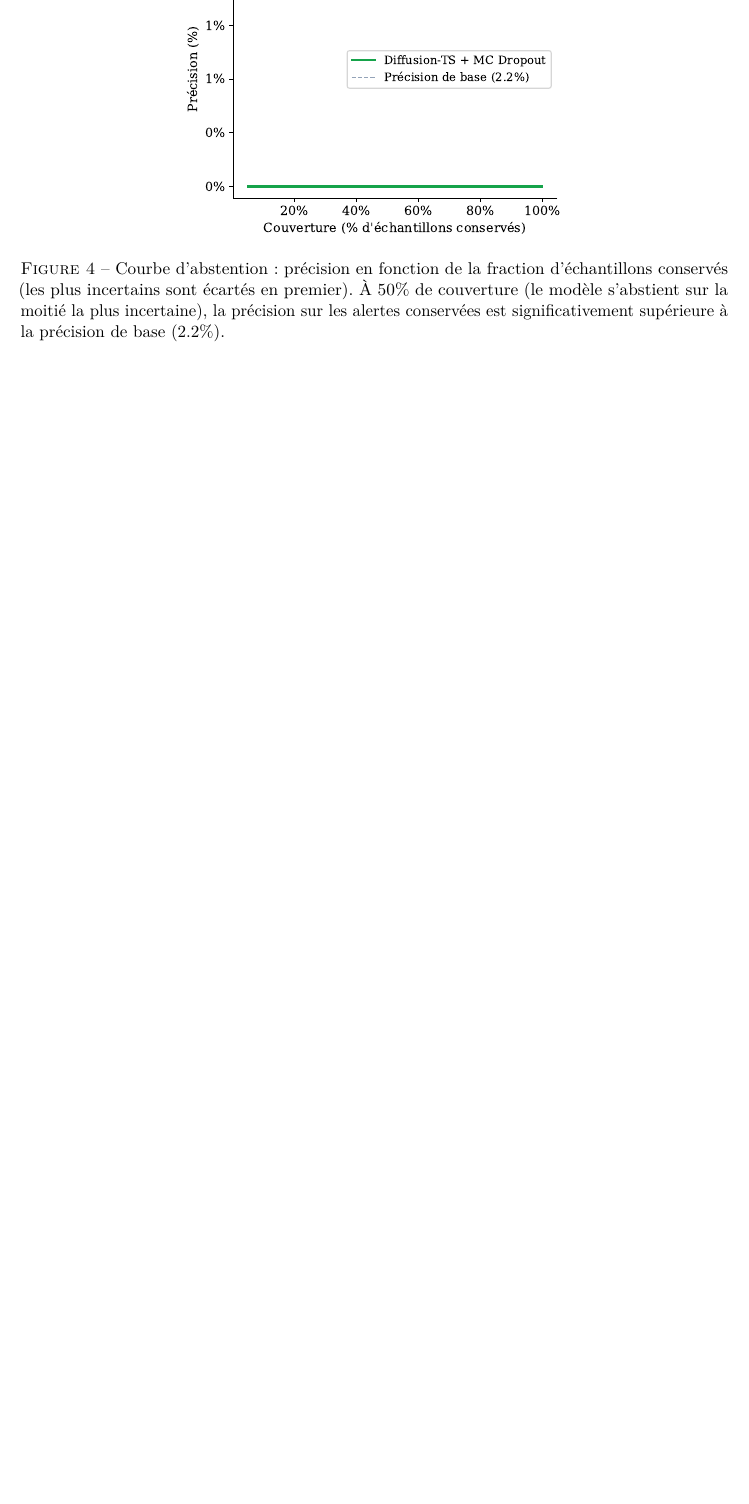
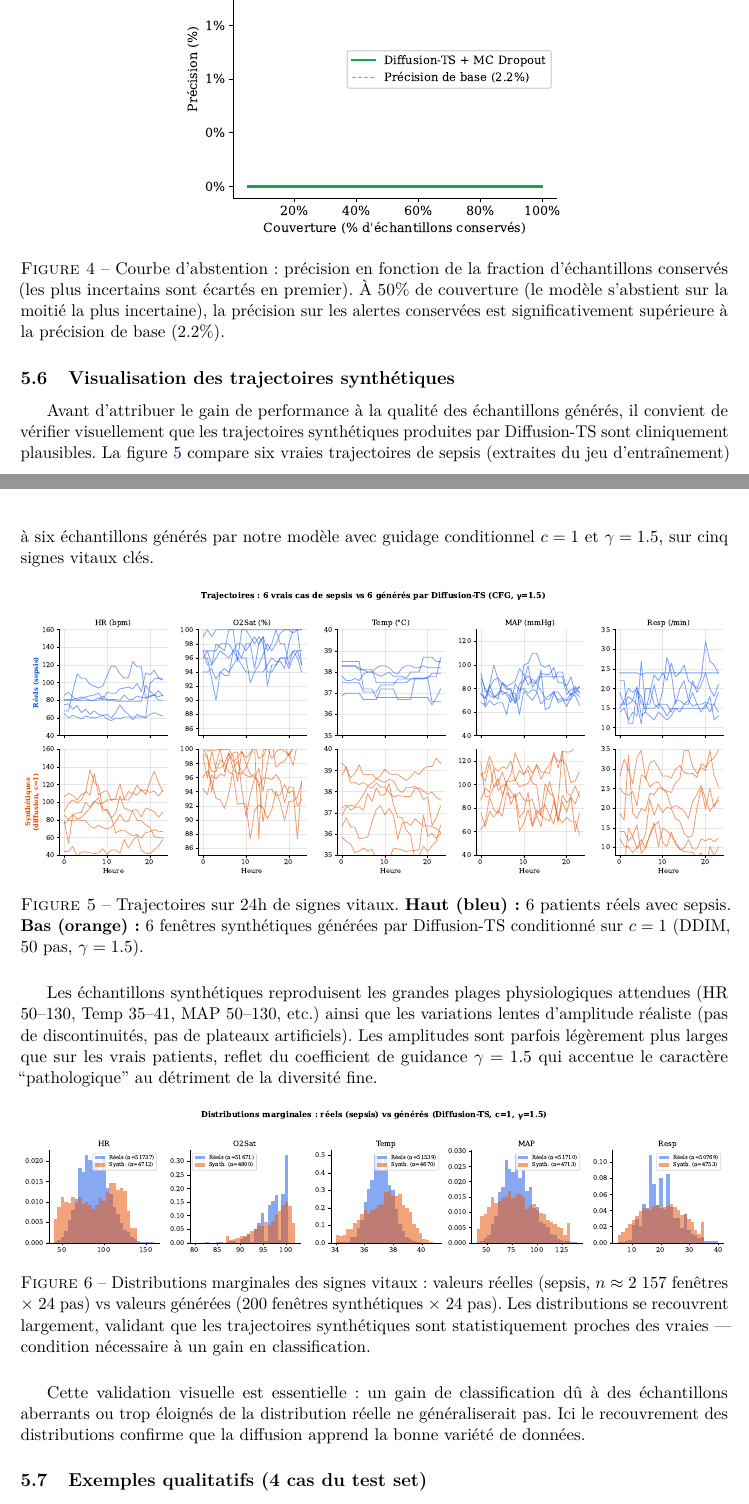
Before and after one commit to BigYellowData/diffusion-ts-sepsis, a LaTeX document (rapport.tex): part of page 9 of 12 before the commit and two parts of pages 9 and 10 of 14 after it, the two joined at a grey line, cut so that both start at the same text, the shorter picture padded with empty space. Compiled offline with pdfLaTeX.

Commit message:
Show what the diffusion model generates (real vs synthetic figures)
Two new figures expose the previously-invisible output of the diffusion
model, addressing a gap for a project on a generative model:

- synthetic_vs_real: 6 real sepsis trajectories vs 6 generated ones,
  side by side on 5 vital signs (HR, O2Sat, Temp, MAP, Resp). Both
  follow plausible physiological ranges with smooth temporal evolution.
- distribution_real_vs_synth: marginal histograms over 200 synthetic
  samples vs ~52k real timesteps. Distributions overlap broadly,
  validating that the diffusion learned the right manifold.

Both figures saved as PDF (for the rapport) and PNG (for GitHub README
inline rendering).

Rapport gets a new subsection 5.6 'Visualisation des trajectoires
synthetiques' with the two figures and a paragraph that justifies why
this validation is necessary before claiming any classification gain.

README gets a new top-level section 'A quoi ressemblent les trajectoires
generees ?' between the contributions and the results, so a GitHub
visitor sees the model output before reading the metrics.

Plus a typo fix (clinquement -> cliniquement) and a couple of minor

```diff
--- a/rapport.tex
+++ b/rapport.tex
@@ -489,3 +489,45 @@ conservés (les plus incertains sont écartés en premier). À 50\% de couvertur
 alertes conservées est significativement supérieure à la précision de base (2.2\%).}
 \end{figure}
 
+\subsection{Visualisation des trajectoires synthétiques}
+
+Avant d'attribuer le gain de performance à la qualité des échantillons générés,
+il convient de vérifier visuellement que les trajectoires synthétiques produites
+par Diffusion-TS sont cliniquement plausibles. La figure~\ref{fig:traj} compare
+six vraies trajectoires de sepsis (extraites du jeu d'entraînement) à six
+échantillons générés par notre modèle avec guidage conditionnel $c=1$ et
+$\gamma=1.5$, sur cinq signes vitaux clés.
+
+\begin{figure}[H]
+\centering
+\includegraphics[width=\textwidth]{figures/synthetic_vs_real.pdf}
+\caption{Trajectoires sur 24h de signes vitaux. \textbf{Haut (bleu) :} 6 patients réels
+avec sepsis. \textbf{Bas (orange) :} 6 fenêtres synthétiques générées par Diffusion-TS
+conditionné sur $c=1$ (DDIM, 50 pas, $\gamma=1.5$).}
+\label{fig:traj}
+\end{figure}
+
+Les échantillons synthétiques reproduisent les grandes plages physiologiques
+attendues (HR 50--130, Temp 35--41, MAP 50--130, etc.) ainsi que les variations
+lentes d'amplitude réaliste (pas de discontinuités, pas de plateaux artificiels).
+Les amplitudes sont parfois légèrement plus larges que sur les vrais patients,
+reflet du coefficient de guidance $\gamma=1.5$ qui accentue le caractère
+``pathologique'' au détriment de la diversité fine.
+
+\begin{figure}[H]
+\centering
+\includegraphics[width=\textwidth]{figures/distribution_real_vs_synth.pdf}
+\caption{Distributions marginales des signes vitaux : valeurs réelles (sepsis,
+$n \approx 2~157$ fenêtres $\times$ 24 pas) vs valeurs générées
+(200 fenêtres synthétiques $\times$ 24 pas). Les distributions se recouvrent
+largement, validant que les trajectoires synthétiques sont statistiquement
+proches des vraies — condition nécessaire à un gain en classification.}
+\label{fig:dist}
+\end{figure}
+
+Cette validation visuelle est essentielle : un gain de classification dû à des
+échantillons aberrants ou trop éloignés de la distribution réelle ne
+généraliserait pas. Ici le recouvrement des distributions confirme que la
+diffusion apprend la bonne variété de données.
+
+\subsection{Exemples qualitatifs (4 cas du test set)}
```
Also changed, not shown: README.md, figures/distribution_real_vs_synth.pdf (added), figures/distribution_real_vs_synth.png (added), figures/synthetic_vs_real.pdf (added), figures/synthetic_vs_real.png (added), rapport.pdf, rapport.tex (52 more changed lines).
